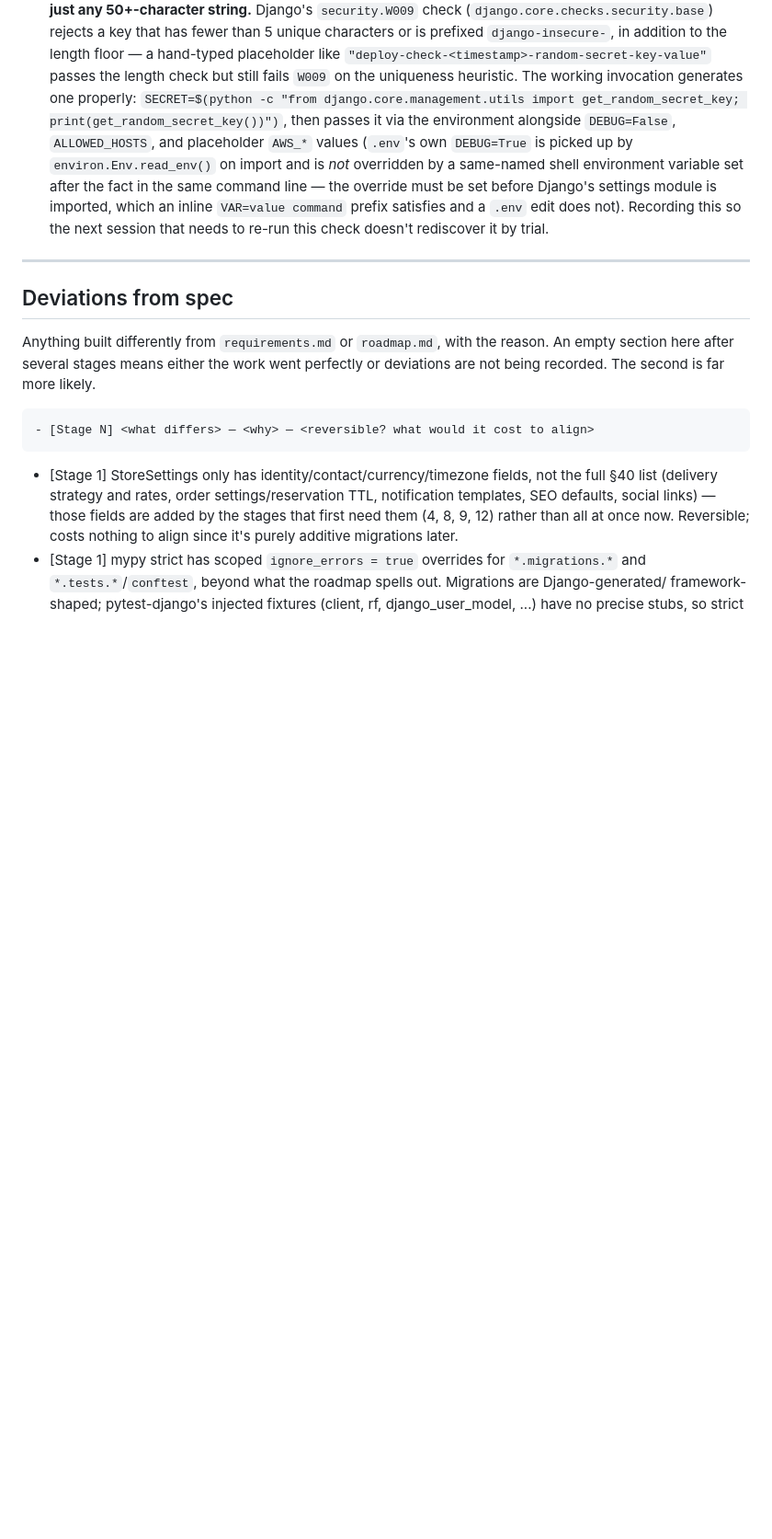
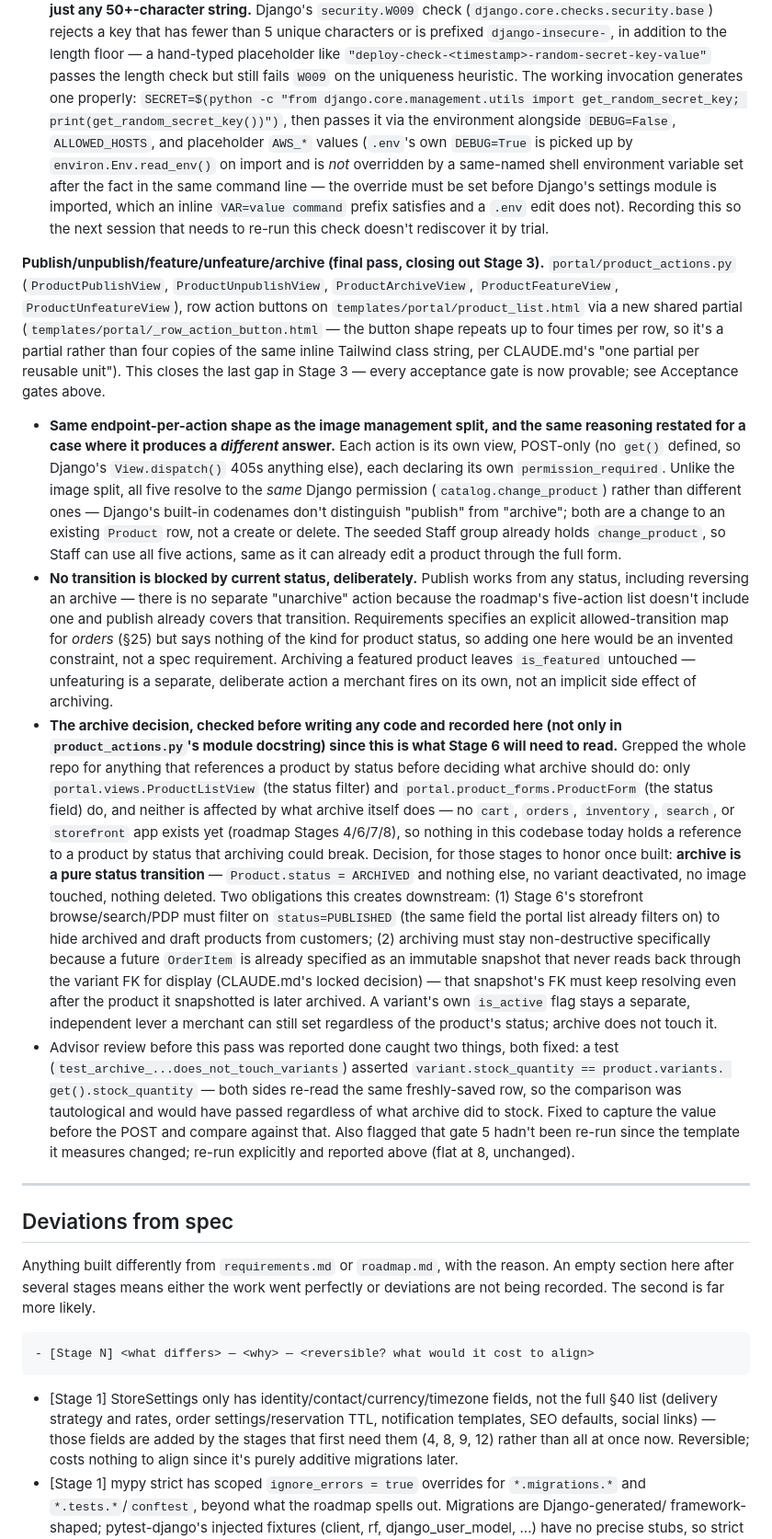
Before and after one commit to Huzaifa0223/scent-and-style-website, a Markdown page: specs/state.md, the part around one of its changes. Shown at 92% size. Drawn GitHub-style; blank space fills up the shorter version.

```diff
--- a/specs/state.md
+++ b/specs/state.md
@@ -481,6 +492,53 @@ status above.
   inline `VAR=value command` prefix satisfies and a `.env` edit does not). Recording this so the
   next session that needs to re-run this check doesn't rediscover it by trial.
 
+**Publish/unpublish/feature/unfeature/archive (final pass, closing out Stage 3).**
+`portal/product_actions.py` (`ProductPublishView`, `ProductUnpublishView`, `ProductArchiveView`,
+`ProductFeatureView`, `ProductUnfeatureView`), row action buttons on
+`templates/portal/product_list.html` via a new shared partial
+(`templates/portal/_row_action_button.html` — the button shape repeats up to four times per row,
+so it's a partial rather than four copies of the same inline Tailwind class string, per CLAUDE.md's
+"one partial per reusable unit"). This closes the last gap in Stage 3 — every acceptance gate is
+now provable; see Acceptance gates above.
+- **Same endpoint-per-action shape as the image management split, and the same reasoning
+  restated for a case where it produces a *different* answer.** Each action is its own view,
+  POST-only (no `get()` defined, so Django's `View.dispatch()` 405s anything else), each declaring
+  its own `permission_required`. Unlike the image split, all five resolve to the *same* Django
+  permission (`catalog.change_product`) rather than different ones — Django's built-in codenames
+  don't distinguish "publish" from "archive"; both are a change to an existing `Product` row, not a
+  create or delete. The seeded Staff group already holds `change_product`, so Staff can use all
+  five actions, same as it can already edit a product through the full form.
+- **No transition is blocked by current status, deliberately.** Publish works from any status,
+  including reversing an archive — there is no separate "unarchive" action because the roadmap's
+  five-action list doesn't include one and publish already covers that transition. Requirements
+  specifies an explicit allowed-transition map for *orders* (§25) but says nothing of the kind for
+  product status, so adding one here would be an invented constraint, not a spec requirement.
+  Archiving a featured product leaves `is_featured` untouched — unfeaturing is a separate,
+  deliberate action a merchant fires on its own, not an implicit side effect of archiving.
+- **The archive decision, checked before writing any code and recorded here (not only in
+  `product_actions.py`'s module docstring) since this is what Stage 6 will need to read.** Grepped
+  the whole repo for anything that references a product by status before deciding what archive
+  should do: only `portal.views.ProductListView` (the status filter) and
+  `portal.product_forms.ProductForm` (the status field) do, and neither is affected by what archive
+  itself does — no `cart`, `orders`, `inventory`, `search`, or `storefront` app exists yet
+  (roadmap Stages 4/6/7/8), so nothing in this codebase today holds a reference to a product by
+  status that archiving could break. Decision, for those stages to honor once built: **archive is
+  a pure status transition** — `Product.status = ARCHIVED` and nothing else, no variant
+  deactivated, no image touched, nothing deleted. Two obligations this creates downstream:
+  (1) Stage 6's storefront browse/search/PDP must filter on `status=PUBLISHED` (the same field the
+  portal list already filters on) to hide archived and draft products from customers; (2) archiving
+  must stay non-destructive specifically because a future `OrderItem` is already specified as an
+  immutable snapshot that never reads back through the variant FK for display (CLAUDE.md's locked
+  decision) — that snapshot's FK must keep resolving even after the product it snapshotted is later
+  archived. A variant's own `is_active` flag stays a separate, independent lever a merchant can
+  still set regardless of the product's status; archive does not touch it.
+- Advisor review before this pass was reported done caught two things, both fixed: a test
+  (`test_archive_...does_not_touch_variants`) asserted `variant.stock_quantity == product.variants.
+  get().stock_quantity` — both sides re-read the same freshly-saved row, so the comparison was
+  tautological and would have passed regardless of what archive did to stock. Fixed to capture the
+  value before the POST and compare against that. Also flagged that gate 5 hadn't been re-run since
+  the template it measures changed; re-run explicitly and reported above (flat at 8, unchanged).
+
 ---
 
 ## Deviations from spec
```
Also changed, not shown: other parts of specs/state.md (+62 -51 lines).
